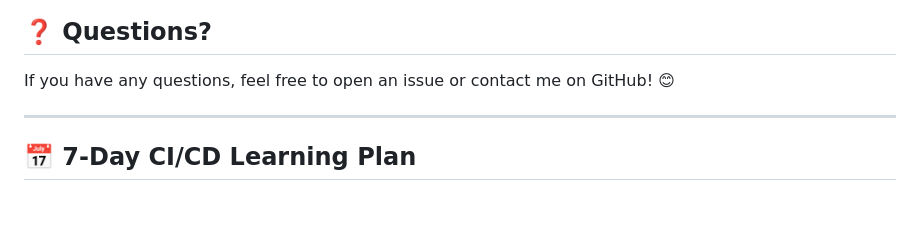
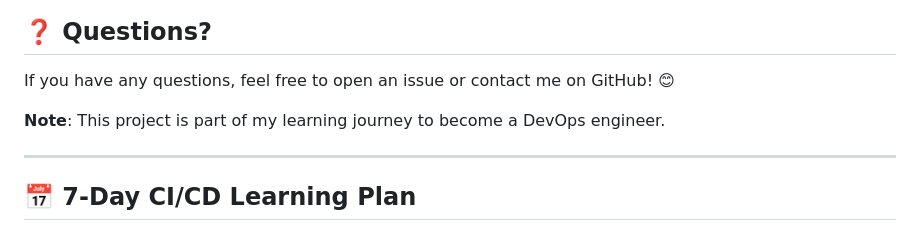
Before and after one commit to LuisPenafiel/mi-pagina-web-actions, a Markdown page: README.md, the part around the change. Drawn GitHub-style; blank space fills up the shorter version.

Commit message:
Update README with a note

```diff
--- a/README.md
+++ b/README.md
@@ -76,6 +76,8 @@ This project is licensed under the MIT License.
 
 If you have any questions, feel free to open an issue or contact me on GitHub! 😊
 
+**Note**: This project is part of my learning journey to become a DevOps engineer.
+
 ---
 
 ## 📅 7-Day CI/CD Learning Plan
```
